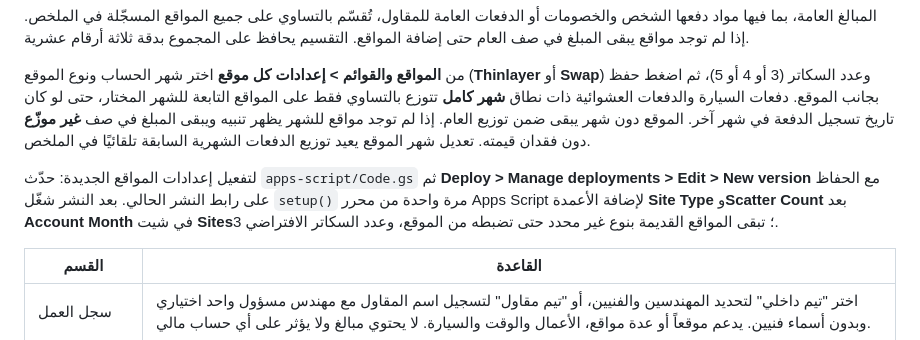
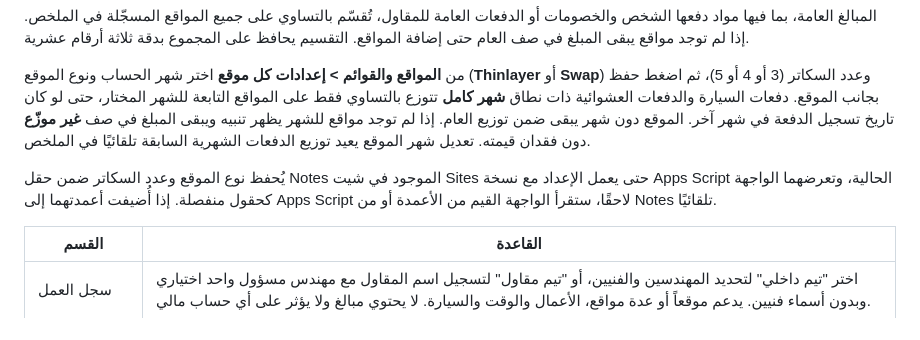
Before and after one commit to AyhamIssam/project-accounts, a Markdown page: README.md, the part around the change. GitHub-like rendering.

Commit message:
Support current Apps Script site records

```diff
--- a/README.md
+++ b/README.md
@@ -49,7 +49,7 @@ API_URL: 'https://script.google.com/macros/s/XXXXXXXX/exec',
 
 من **المواقع والقوائم > إعدادات كل موقع** اختر شهر الحساب ونوع الموقع (**Thinlayer** أو **Swap**) وعدد السكاتر (3 أو 4 أو 5)، ثم اضغط حفظ بجانب الموقع. دفعات السيارة والدفعات العشوائية ذات نطاق **شهر كامل** تتوزع بالتساوي فقط على المواقع التابعة للشهر المختار، حتى لو كان تاريخ تسجيل الدفعة في شهر آخر. الموقع دون شهر يبقى ضمن توزيع العام. إذا لم توجد مواقع للشهر يظهر تنبيه ويبقى المبلغ في صف **غير موزّع** دون فقدان قيمته. تعديل شهر الموقع يعيد توزيع الدفعات الشهرية السابقة تلقائيًا في الملخص.
 
-لتفعيل إعدادات المواقع الجديدة: حدّث `apps-script/Code.gs` ثم **Deploy > Manage deployments > Edit > New version** مع الحفاظ على رابط النشر الحالي. بعد النشر شغّل `setup()` مرة واحدة من محرر Apps Script لإضافة الأعمدة **Site Type** و**Scatter Count** بعد **Account Month** في شيت **Sites**؛ تبقى المواقع القديمة بنوع غير محدد حتى تضبطه من الموقع، وعدد السكاتر الافتراضي 3.
+يُحفظ نوع الموقع وعدد السكاتر ضمن حقل Notes الموجود في شيت Sites حتى يعمل الإعداد مع نسخة Apps Script الحالية، وتعرضهما الواجهة كحقول منفصلة. إذا أُضيفت أعمدتهما إلى Apps Script لاحقًا، ستقرأ الواجهة القيم من الأعمدة أو من Notes تلقائيًا.
 
 | القسم | القاعدة |
 |---|---|
```
